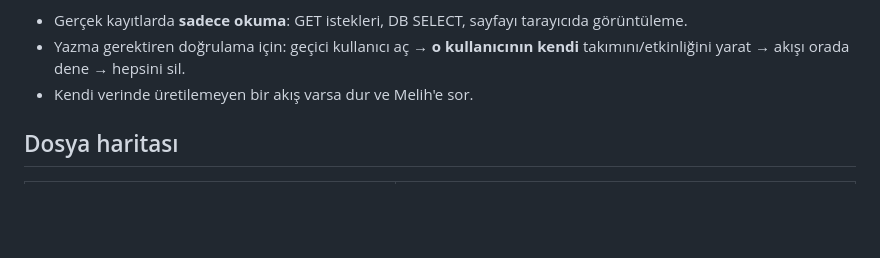
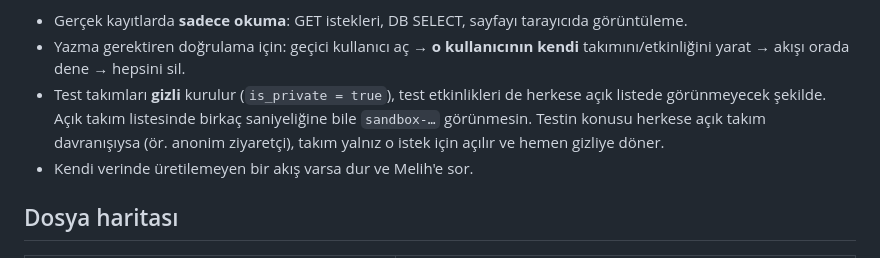
Before and after one commit to melihonyer/sport-connect, a Markdown page: CLAUDE.md, the part around the change. Drawn GitHub-style; blank space fills up the shorter version.

Commit message:
CLAUDE.md: test takımları gizli kurulur
Co-Authored-By: Claude Opus 5 <noreply@anthropic.com>

```diff
--- a/CLAUDE.md
+++ b/CLAUDE.md
@@ -20,6 +20,11 @@ e-postayı geri getirmez.
 - Gerçek kayıtlarda **sadece okuma**: GET istekleri, DB SELECT, sayfayı tarayıcıda görüntüleme.
 - Yazma gerektiren doğrulama için: geçici kullanıcı aç → **o kullanıcının kendi**
   takımını/etkinliğini yarat → akışı orada dene → hepsini sil.
+- Test takımları **gizli** kurulur (`is_private = true`), test etkinlikleri de
+  herkese açık listede görünmeyecek şekilde. Açık takım listesinde birkaç
+  saniyeliğine bile `sandbox-…` görünmesin. Testin konusu herkese açık takım
+  davranışıysa (ör. anonim ziyaretçi), takım yalnız o istek için açılır ve
+  hemen gizliye döner.
 - Kendi verinde üretilemeyen bir akış varsa dur ve Melih'e sor.
 
 ## Dosya haritası
```
